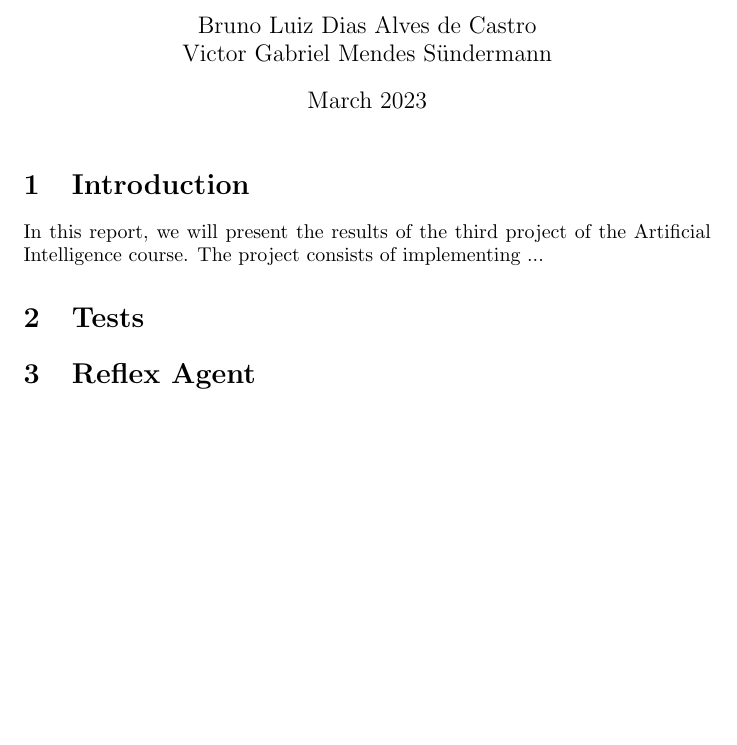
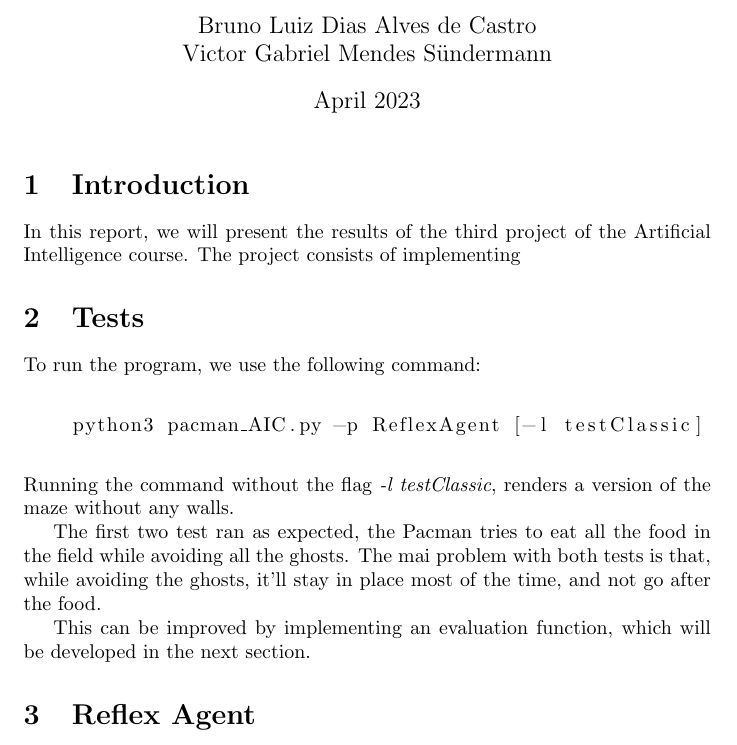
Before and after one commit to bdCastro/ESIEE-artificial-inteligence, a LaTeX document (TP3/docs/report/report.tex): part of the page, cut so that both start at the same text, the shorter picture padded with empty space. Compiled offline with pdfLaTeX.

Commit message:
report updated

```diff
--- a/TP3/docs/report/report.tex
+++ b/TP3/docs/report/report.tex
@@ -1,9 +1,10 @@
 \documentclass{article}
+\usepackage{listings}
 \usepackage{graphicx} % Required for inserting images
 
 \title{\huge TP3 Report \\ Artificial Intelligence}
 \author{Bruno Luiz Dias Alves de Castro \\ Victor Gabriel Mendes Sündermann}
-\date{March 2023}
+\date{April 2023}
 
 \begin{document}
 
@@ -11,9 +12,22 @@
 
 \section{Introduction}
 
-In this report, we will present the results of the third project of the Artificial Intelligence course. The project consists of implementing ...
+In this report, we will present the results of the third project of the Artificial Intelligence course. The project consists of implementing
 
 \section{Tests}
+To run the program, we use the following command:
+~\\
+
+\begin{lstlisting}[language=bash]
+    python3 pacman_AIC.py -p ReflexAgent [-l testClassic]
+\end{lstlisting}
+
+~\\
+Running the command without the flag \textit{-l testClassic}, renders a version of the maze without any walls.
+
+The first two test ran as expected, the Pacman tries to eat all the food in the field while avoiding all the ghosts. The mai problem with both tests is that, while avoiding the ghosts, it'll stay in place most of the time, and not go after the food.
+
+This can be improved by implementing an evaluation function, which will be developed in the next section.
 
 \section{Reflex Agent}
 
```
Also changed, not shown: TP3/docs/report/report.pdf.
